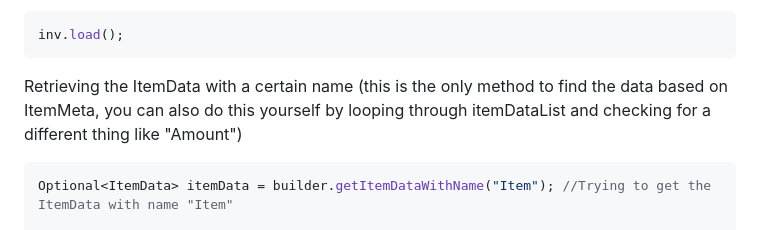
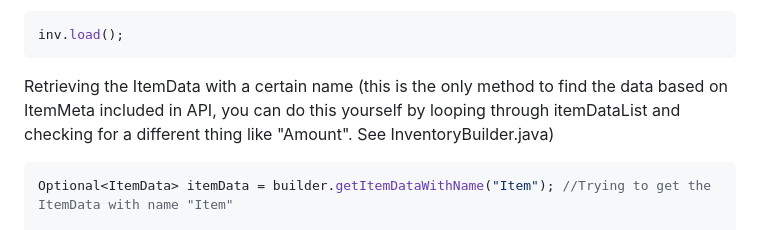
Before and after one commit to nsider4/InventoryManager, a Markdown page: README.md, the part around the change printed below. Drawn GitHub-style.

````diff
--- a/README.md
+++ b/README.md
@@ -125,7 +127,7 @@ inv.load();
 ```
 
 
-Retrieving the ItemData with a certain name (this is the only method to find the data based on ItemMeta, you can also do this yourself by looping through itemDataList and checking for a different thing like "Amount")
+Retrieving the ItemData with a certain name (this is the only method to find the data based on ItemMeta included in API, you can do this yourself by looping through itemDataList and checking for a different thing like "Amount". See InventoryBuilder.java)
 ```Java
 Optional<ItemData> itemData = builder.getItemDataWithName("Item"); //Trying to get the ItemData with name "Item"
 
````
Also changed, not shown: other parts of README.md (+2 -0 lines).
